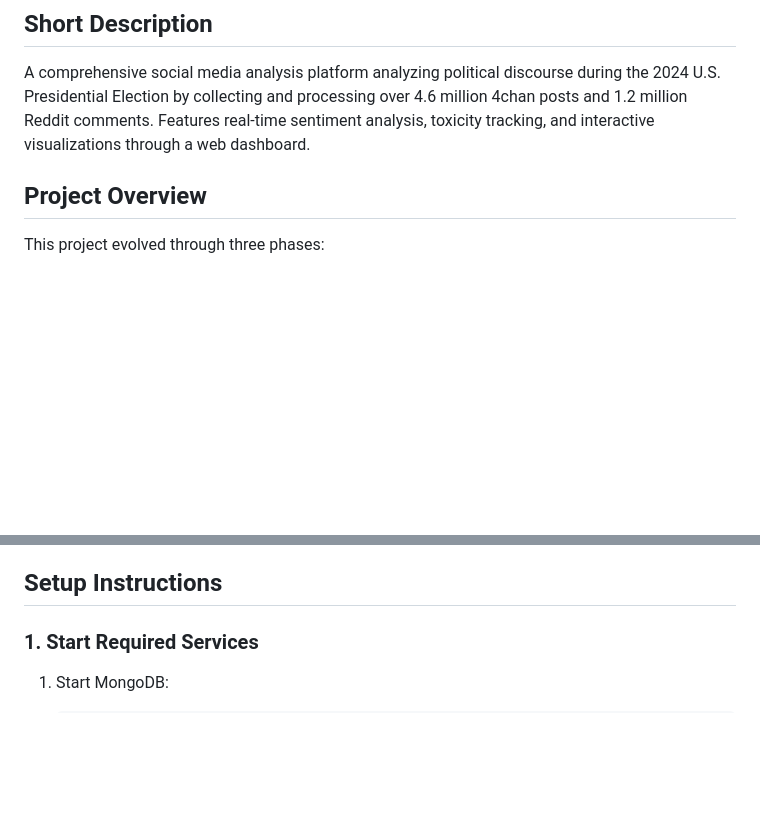
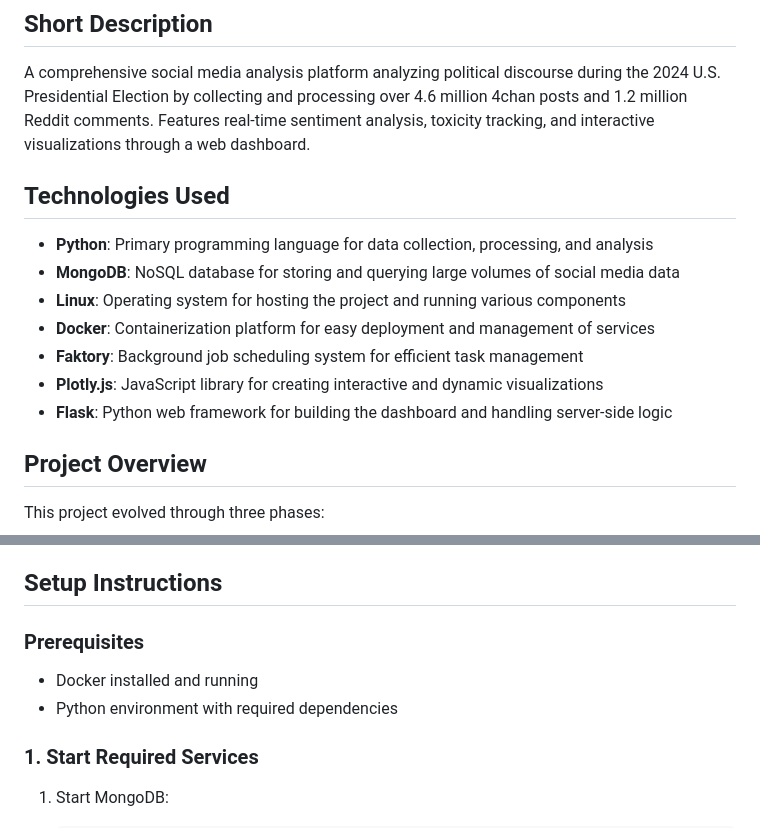
Before and after one commit to SarthakZende379/Social-Media-end-to-end-data-pipeline, a Markdown page: README.md, 2 parts joined by grey strips. GitHub-like rendering; blank space fills up the shorter version.

```diff
--- a/README.md
+++ b/README.md
@@ -2,6 +2,15 @@
 
 ## Short Description
 A comprehensive social media analysis platform analyzing political discourse during the 2024 U.S. Presidential Election by collecting and processing over 4.6 million 4chan posts and 1.2 million Reddit comments. Features real-time sentiment analysis, toxicity tracking, and interactive visualizations through a web dashboard.
+
+## Technologies Used
+- **Python**: Primary programming language for data collection, processing, and analysis
+- **MongoDB**: NoSQL database for storing and querying large volumes of social media data
+- **Linux**: Operating system for hosting the project and running various components
+- **Docker**: Containerization platform for easy deployment and management of services
+- **Faktory**: Background job scheduling system for efficient task management
+- **Plotly.js**: JavaScript library for creating interactive and dynamic visualizations
+- **Flask**: Python web framework for building the dashboard and handling server-side logic
 
 ## Project Overview
 This project evolved through three phases:
@@ -94,6 +103,10 @@ This project evolved through three phases:
 - **Word Frequency:** Dynamic topic tracking
 
 ## Setup Instructions
+
+### Prerequisites
+- Docker installed and running
+- Python environment with required dependencies
 
 ### 1. Start Required Services
 
```
